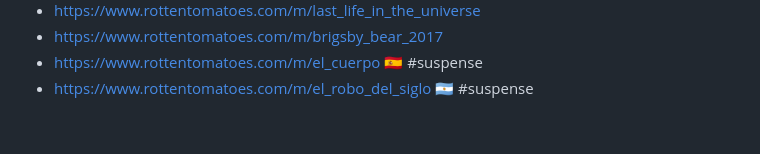
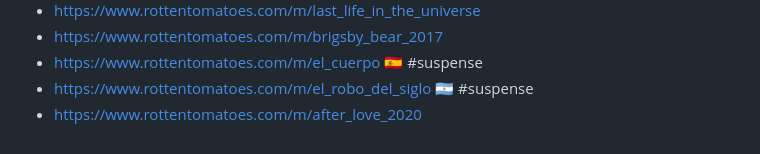
Before and after one commit to vmarquet/movies, a Markdown page: watchlist.md, the part around the change. GitHub-like rendering.

```diff
--- a/watchlist.md
+++ b/watchlist.md
@@ -89,3 +89,4 @@
 * https://www.rottentomatoes.com/m/brigsby_bear_2017
 * https://www.rottentomatoes.com/m/el_cuerpo 🇪🇸 #suspense
 * https://www.rottentomatoes.com/m/el_robo_del_siglo 🇦🇷 #suspense
+* https://www.rottentomatoes.com/m/after_love_2020
```
Also changed, not shown: README.md (+7 -5 lines).
